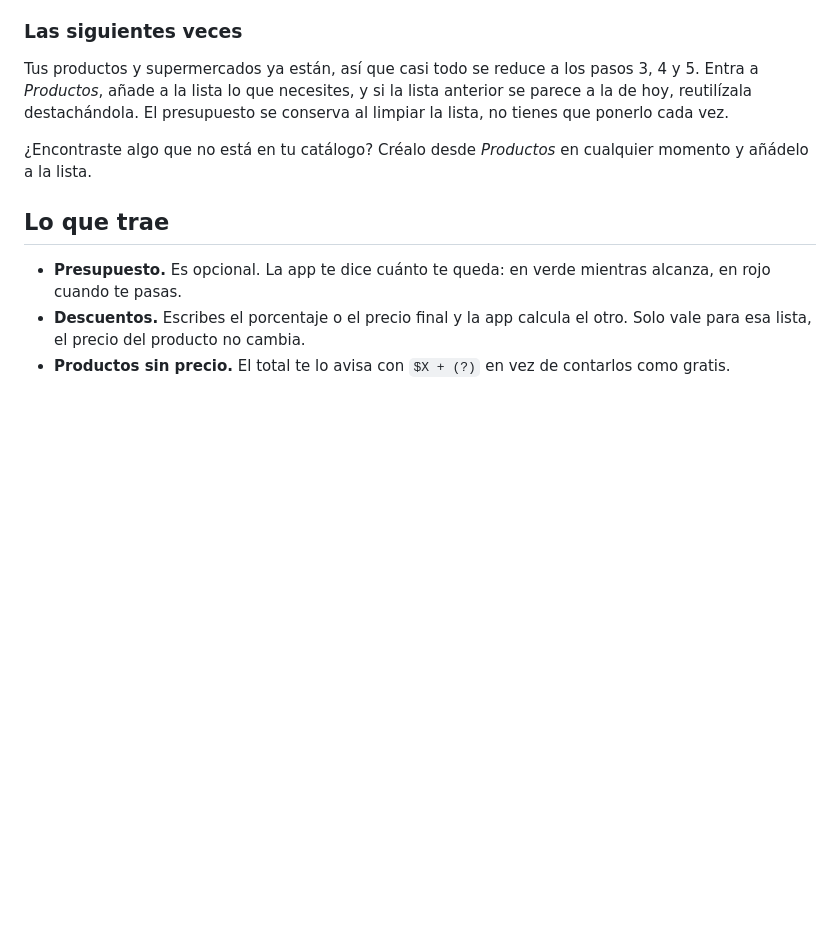
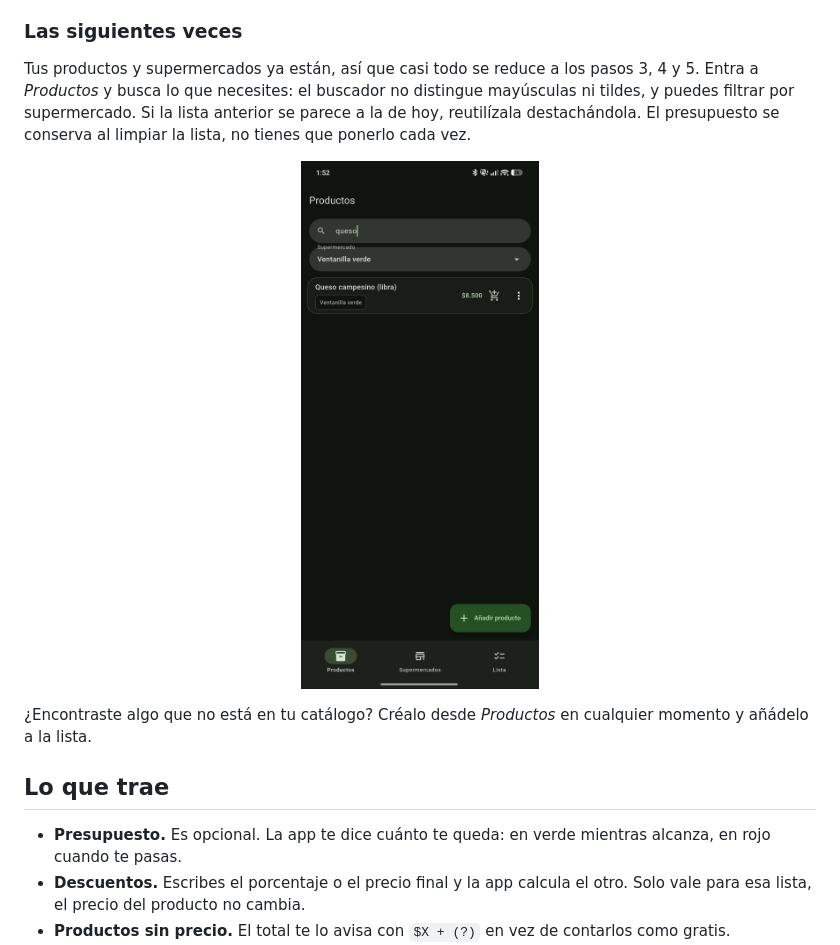
Before and after one commit to Juanda2312/ListaMercado, a Markdown page: README.md, the part around one of its changes. Rendered like a GitHub page; pictures changed too: docs/screenshots/04-productos.png (added); blank space fills up the shorter version.

Commit message:
docs: add app screenshots to README

```diff
--- a/README.md
+++ b/README.md
@@ -16,7 +21,11 @@ App de Android para armar la lista del mercado y saber cuánto vas a gastar en c
 
 ### Las siguientes veces
 
-Tus productos y supermercados ya están, así que casi todo se reduce a los pasos 3, 4 y 5. Entra a *Productos*, añade a la lista lo que necesites, y si la lista anterior se parece a la de hoy, reutilízala destachándola. El presupuesto se conserva al limpiar la lista, no tienes que ponerlo cada vez.
+Tus productos y supermercados ya están, así que casi todo se reduce a los pasos 3, 4 y 5. Entra a *Productos* y busca lo que necesites: el buscador no distingue mayúsculas ni tildes, y puedes filtrar por supermercado. Si la lista anterior se parece a la de hoy, reutilízala destachándola. El presupuesto se conserva al limpiar la lista, no tienes que ponerlo cada vez.
+
+<p align="center">
+  <img src="docs/screenshots/04-productos.png" width="30%" alt="Productos con buscador y filtro por supermercado">
+</p>
 
 ¿Encontraste algo que no está en tu catálogo? Créalo desde *Productos* en cualquier momento y añádelo a la lista.
 
```
Also changed, not shown: other parts of README.md (+6 -1 lines), docs/screenshots/01-lista.png (added), docs/screenshots/02-por-supermercado.png (added), docs/screenshots/03-descuento.png (added), docs/screenshots/05-claro.png (added).
